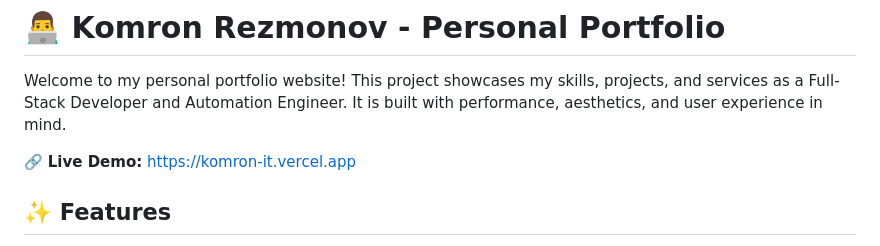
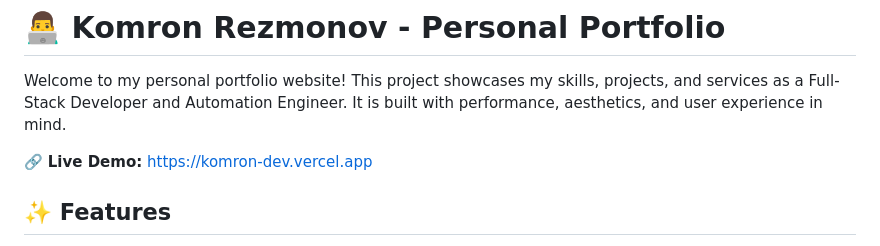
Before and after one commit to komron-tjk/Komron.dev, a Markdown page: README.md, the part around the change. GitHub-like rendering.

```diff
--- a/README.md
+++ b/README.md
@@ -2,7 +2,7 @@
 
 Welcome to my personal portfolio website! This project showcases my skills, projects, and services as a Full-Stack Developer and Automation Engineer. It is built with performance, aesthetics, and user experience in mind.
 
-🔗 **Live Demo:** [https://komron-it.vercel.app](https://komron-gyxjcpvk1-komron-tjks-projects.vercel.app)
+🔗 **Live Demo:** [https://komron-dev.vercel.app](https://komron-gyxjcpvk1-komron-tjks-projects.vercel.app)
 
 ## ✨ Features
 
```
